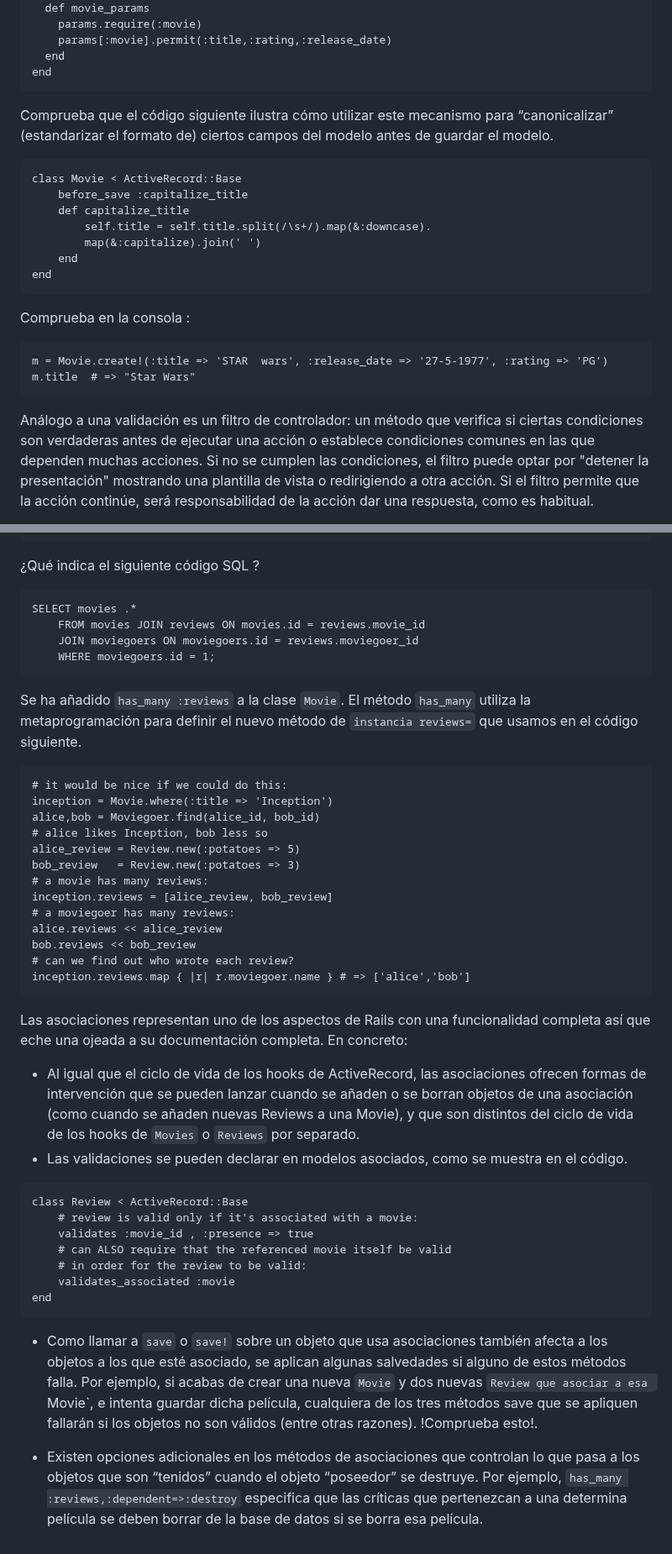
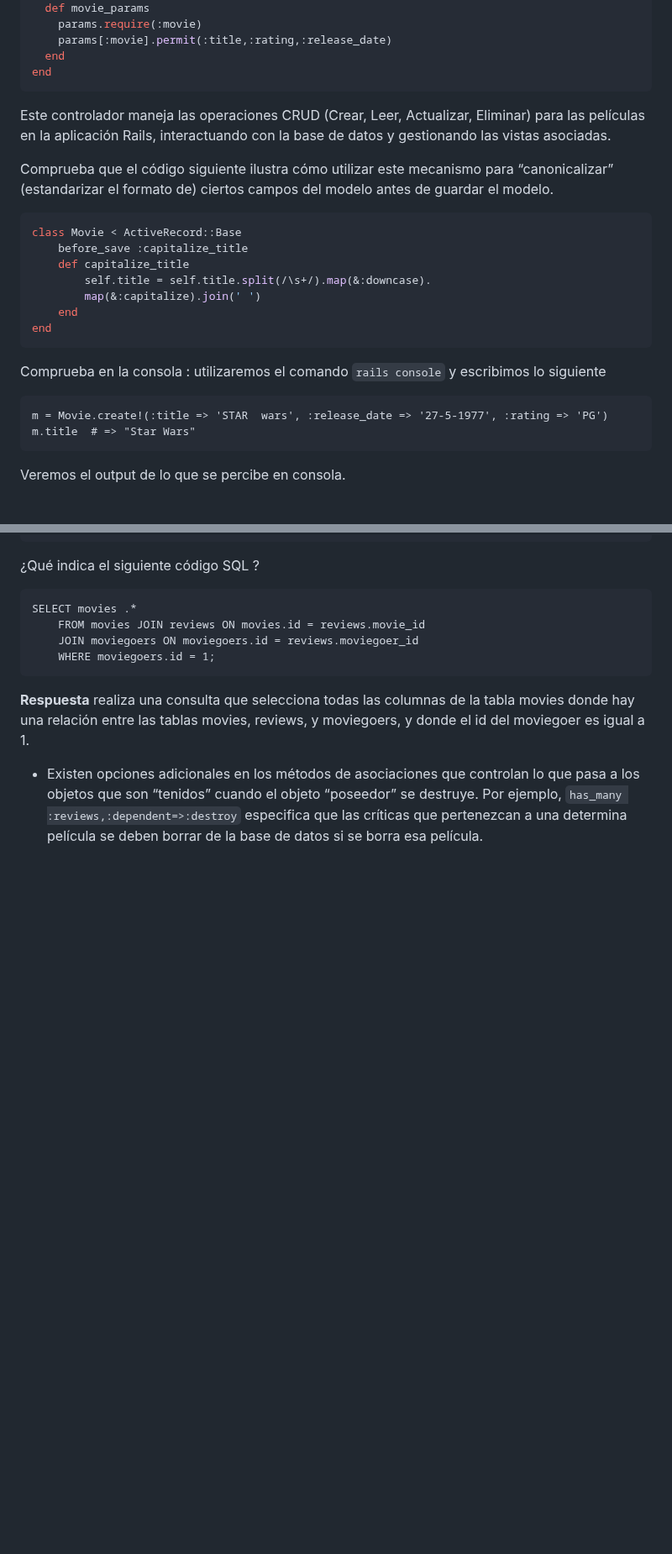
Before and after one commit to Kinartb/Rails-Avanzado, a Markdown page: README.md, 2 parts joined by grey strips. Shown at 84% size. GitHub-like rendering; blank space fills up the shorter version.

````diff
--- a/README.md
+++ b/README.md
@@ -101,9 +91,12 @@ class MoviesController < ApplicationController
   end
 end
 ```
+
+Este controlador maneja las operaciones CRUD (Crear, Leer, Actualizar, Eliminar) para las películas en la aplicación Rails, interactuando con la base de datos y gestionando las vistas asociadas.
+
 Comprueba que el código siguiente ilustra cómo utilizar este mecanismo para “canonicalizar” (estandarizar el formato de) ciertos campos del modelo antes de guardar el modelo.
 
-```
+```ruby
 class Movie < ActiveRecord::Base
     before_save :capitalize_title
     def capitalize_title
@@ -112,12 +105,13 @@ class Movie < ActiveRecord::Base
     end
 end
 ```
-Comprueba en la consola :
+
+Comprueba en la consola : utilizaremos el comando ```rails console``` y escribimos lo siguiente
 
 ```
 m = Movie.create!(:title => 'STAR  wars', :release_date => '27-5-1977', :rating => 'PG')
 m.title  # => "Star Wars"
 ```
 
-Análogo a una validación es un filtro de controlador: un método que verifica si ciertas condiciones son verdaderas antes de ejecutar una acción o establece condiciones comunes en las que dependen muchas acciones. Si no se cumplen las condiciones, el filtro puede optar por "detener la presentación" mostrando una plantilla de vista o redirigiendo a otra acción. Si el filtro permite que la acción continúe, será responsabilidad de la acción dar una respuesta, como es habitual.
+Veremos el output de lo que se percibe en consola.
 
@@ -294,38 +287,9 @@ SELECT movies .*
     JOIN moviegoers ON moviegoers.id = reviews.moviegoer_id
     WHERE moviegoers.id = 1;
 ```
-Se ha  añadido `has_many :reviews` a la clase `Movie`.  El método `has_many` utiliza la metaprogramación para definir el nuevo método de `instancia reviews=` que usamos en el código siguiente.
 
-```
-# it would be nice if we could do this:
-inception = Movie.where(:title => 'Inception')
-alice,bob = Moviegoer.find(alice_id, bob_id)
-# alice likes Inception, bob less so
-alice_review = Review.new(:potatoes => 5)
-bob_review   = Review.new(:potatoes => 3)
-# a movie has many reviews:
-inception.reviews = [alice_review, bob_review]
-# a moviegoer has many reviews:
-alice.reviews << alice_review
-bob.reviews << bob_review
-# can we find out who wrote each review?
-inception.reviews.map { |r| r.moviegoer.name } # => ['alice','bob']
-```
+**Respuesta** realiza una consulta que selecciona todas las columnas de la tabla movies donde hay una relación entre las tablas movies, reviews, y moviegoers, y donde el id del moviegoer es igual a 1.
 
-Las asociaciones representan uno de los aspectos de Rails con una funcionalidad completa así que eche una ojeada a su documentación completa. En concreto:
 
-* Al igual que el ciclo de vida de los hooks de ActiveRecord, las asociaciones ofrecen formas de intervención que se pueden lanzar cuando se añaden o se borran objetos de una asociación (como cuando se añaden nuevas Reviews a una Movie), y que son distintos del ciclo de vida de los hooks de  `Movies` o `Reviews` por separado.
-* Las validaciones se pueden declarar en modelos asociados, como se muestra en el código.
-
-```
-class Review < ActiveRecord::Base
-    # review is valid only if it's associated with a movie:
-    validates :movie_id , :presence => true
-    # can ALSO require that the referenced movie itself be valid
-    # in order for the review to be valid:
-    validates_associated :movie
-end
-```
-* Como llamar a `save` o `save!` sobre un objeto que usa asociaciones también afecta a los objetos a los que esté asociado, se aplican algunas salvedades si alguno de estos métodos falla. Por ejemplo, si acabas de crear una nueva `Movie` y dos nuevas `Review que asociar a esa `Movie`, e intenta guardar dicha película, cualquiera de los tres métodos save que se apliquen fallarán si los objetos no son válidos (entre otras razones).  !Comprueba esto!.
 
 * Existen opciones adicionales en los métodos de asociaciones que controlan lo que pasa a los objetos que son “tenidos” cuando el objeto “poseedor” se destruye. Por ejemplo, `has_many :reviews,:dependent=>:destroy` especifica que las críticas que pertenezcan a una determina película se deben borrar de la base de datos si se borra esa película.
````
Also changed, not shown: other parts of README.md (+53 -64 lines).
